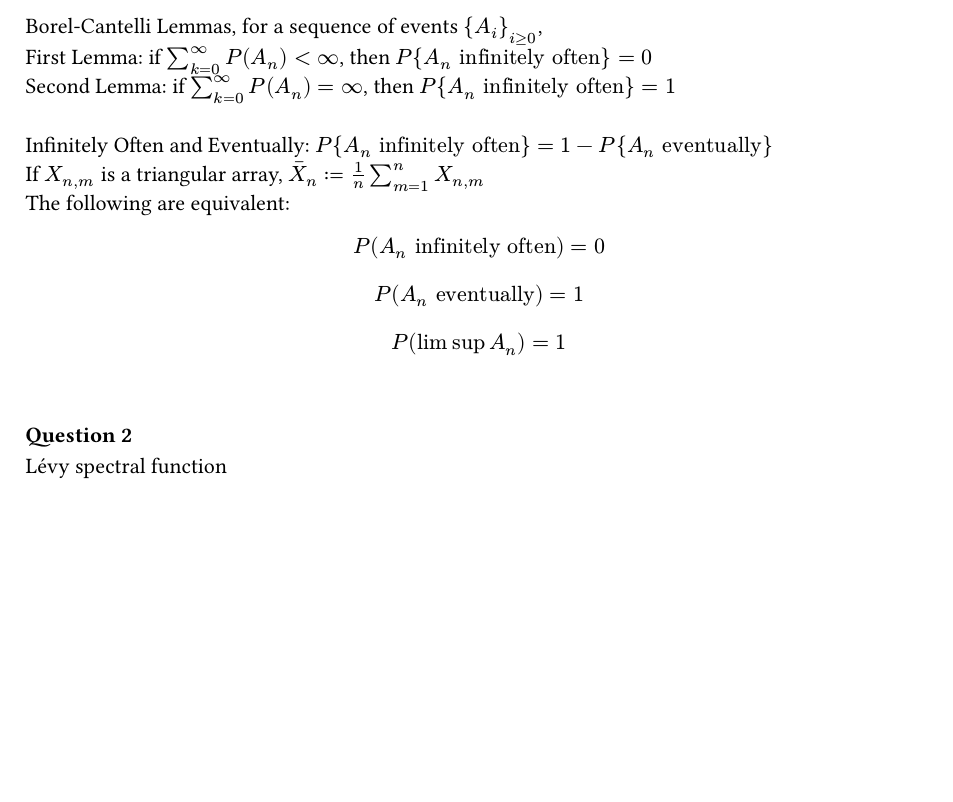
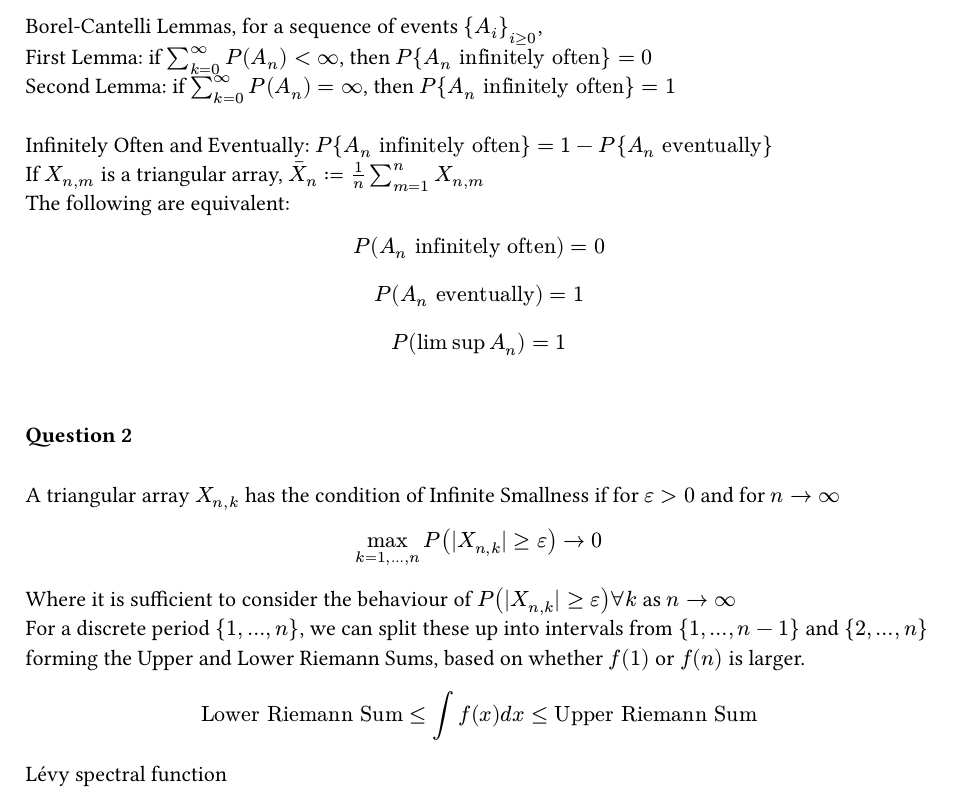
Before and after one commit to XtdWt/Uni-Study-Notes, a Typst document (MATH4528/MATH4528Exam.typ): part of page 3 of 3, cut so that both start at the same text, the shorter picture padded with empty space. The pictures show the PDF file MATH4528/MATH4528Exam.pdf that the author committed with the source.

Commit message:
(feat) add question 2 a and b theorems

```diff
--- a/MATH4528/MATH4528Exam.typ
+++ b/MATH4528/MATH4528Exam.typ
@@ -88,4 +88,12 @@ $ P(A_n "eventually") = 1 $
 $ P(limsup A_n) = 1 $
 \
 === Question 2
+\
+A triangular array $X_(n, k)$ has the condition of Infinite Smallness if for $epsilon > 0$ and for $n -> infinity$
+$ max_(k=1, ..., n) P(|X_(n, k)| >= epsilon) -> 0 $
+Where it is sufficient to consider the behaviour of $P(|X_(n, k)| >= epsilon) forall k $ as $n -> infinity$\
+For a discrete period ${1, ..., n}$, we can split these up into intervals from ${1, ..., n-1}$ and ${2, ..., n}$ forming the Upper and Lower Riemann Sums,
+based on whether $f(1)$ or $f(n)$ is larger.
+$ "Lower Riemann Sum" <= integral f(x) d x <= "Upper Riemann Sum" $
 Lévy spectral function
+\
```
Also changed, not shown: MATH4528/MATH4528Exam.pdf.
